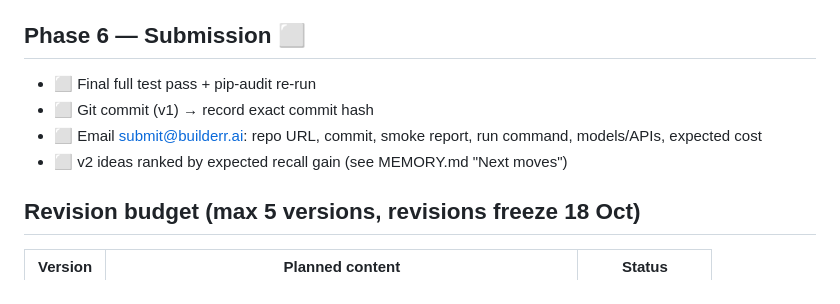
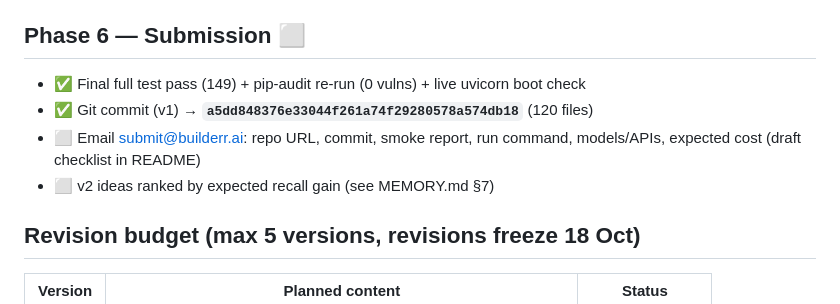
Before and after one commit to rehannayeem0786/signalpost-agent-Hackathon, a Markdown page: TASKS.md, the part around the change. Rendered like a GitHub page.

```diff
--- a/TASKS.md
+++ b/TASKS.md
@@ -50,11 +50,11 @@ Legend: ✅ done · 🔄 in progress · ⬜ planned. Dates in Oct 2026.
   fetch_website, utc_now, _csrf_of)
 
 ## Phase 6 — Submission ⬜
-- ⬜ Final full test pass + pip-audit re-run
-- ⬜ Git commit (v1) → record exact commit hash
+- ✅ Final full test pass (149) + pip-audit re-run (0 vulns) + live uvicorn boot check
+- ✅ Git commit (v1) → **`a5dd848376e33044f261a74f29280578a574db18`** (120 files)
 - ⬜ Email submit@builderr.ai: repo URL, commit, smoke report, run command,
-  models/APIs, expected cost
-- ⬜ v2 ideas ranked by expected recall gain (see MEMORY.md "Next moves")
+  models/APIs, expected cost (draft checklist in README)
+- ⬜ v2 ideas ranked by expected recall gain (see MEMORY.md §7)
 
 ## Revision budget (max 5 versions, revisions freeze 18 Oct)
 | Version | Planned content | Status |
```
Also changed, not shown: MEMORY.md (+4 -2 lines).
